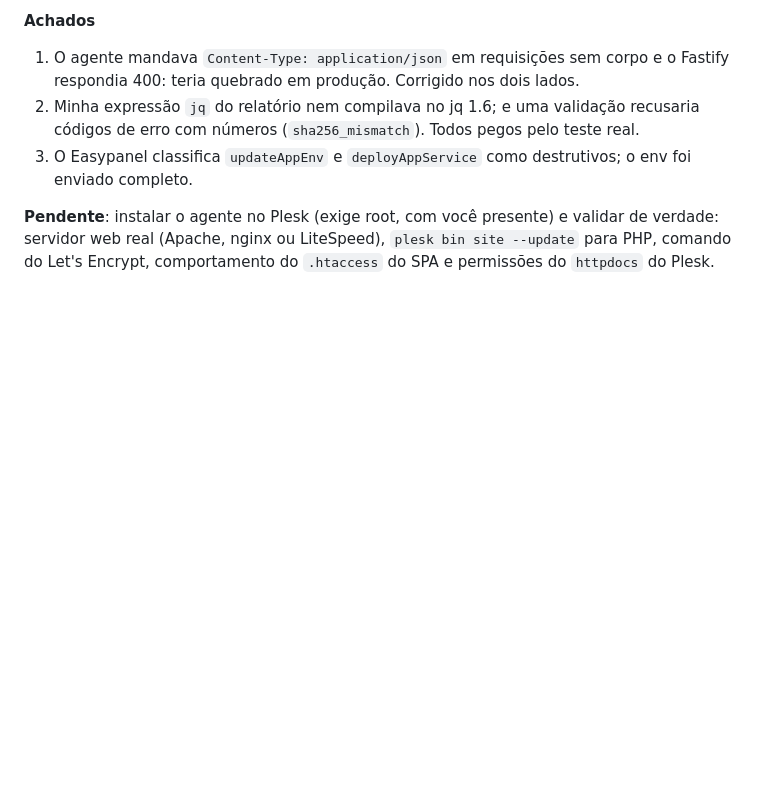
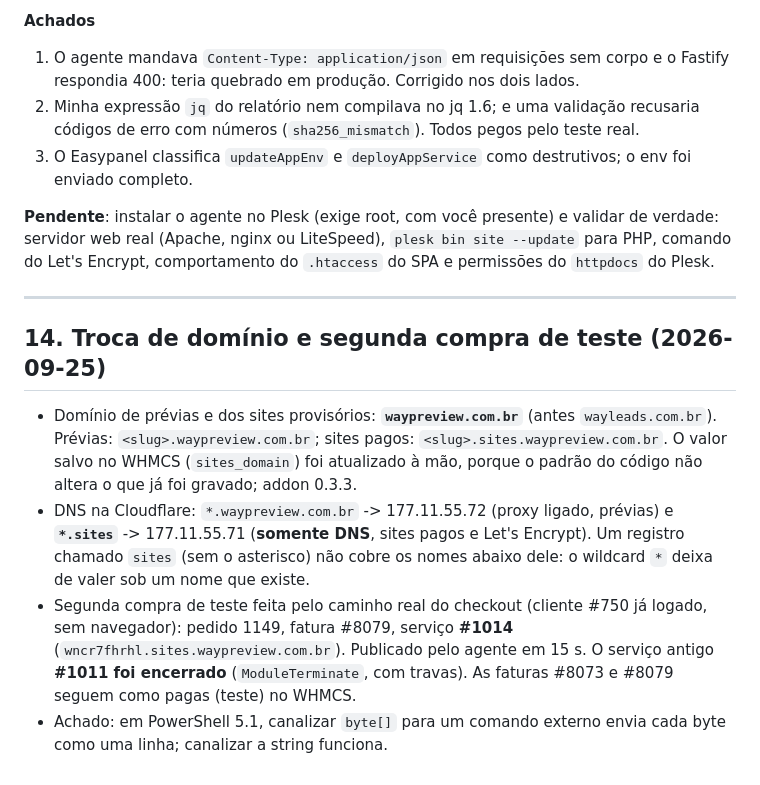
Before and after one commit to thisisway/waycloud-ai-deploy, a Markdown page: docs/fase-1-plano.md, the part around the change. Drawn GitHub-style; blank space fills up the shorter version.

Commit message:
Plano: troca de domínio e segunda compra de teste
Co-Authored-By: Claude Sonnet 5 <noreply@anthropic.com>

```diff
--- a/docs/fase-1-plano.md
+++ b/docs/fase-1-plano.md
@@ -267,3 +267,13 @@ O serviço #1011 foi mantido ativo para testar o deploy do M5; cancelar ao final
 3. O Easypanel classifica `updateAppEnv` e `deployAppService` como destrutivos; o env foi enviado completo.
 
 **Pendente**: instalar o agente no Plesk (exige root, com você presente) e validar de verdade: servidor web real (Apache, nginx ou LiteSpeed), `plesk bin site --update` para PHP, comando do Let's Encrypt, comportamento do `.htaccess` do SPA e permissões do `httpdocs` do Plesk.
+
+
+---
+
+## 14. Troca de domínio e segunda compra de teste (2026-09-25)
+
+- Domínio de prévias e dos sites provisórios: **`waypreview.com.br`** (antes `wayleads.com.br`). Prévias: `<slug>.waypreview.com.br`; sites pagos: `<slug>.sites.waypreview.com.br`. O valor salvo no WHMCS (`sites_domain`) foi atualizado à mão, porque o padrão do código não altera o que já foi gravado; addon 0.3.3.
+- DNS na Cloudflare: `*.waypreview.com.br` -> 177.11.55.72 (proxy ligado, prévias) e **`*.sites`** -> 177.11.55.71 (**somente DNS**, sites pagos e Let's Encrypt). Um registro chamado `sites` (sem o asterisco) não cobre os nomes abaixo dele: o wildcard `*` deixa de valer sob um nome que existe.
+- Segunda compra de teste feita pelo caminho real do checkout (cliente #750 já logado, sem navegador): pedido 1149, fatura #8079, serviço **#1014** (`wncr7fhrhl.sites.waypreview.com.br`). Publicado pelo agente em 15 s. O serviço antigo **#1011 foi encerrado** (`ModuleTerminate`, com travas). As faturas #8073 e #8079 seguem como pagas (teste) no WHMCS.
+- Achado: em PowerShell 5.1, canalizar `byte[]` para um comando externo envia cada byte como uma linha; canalizar a string funciona.
```
